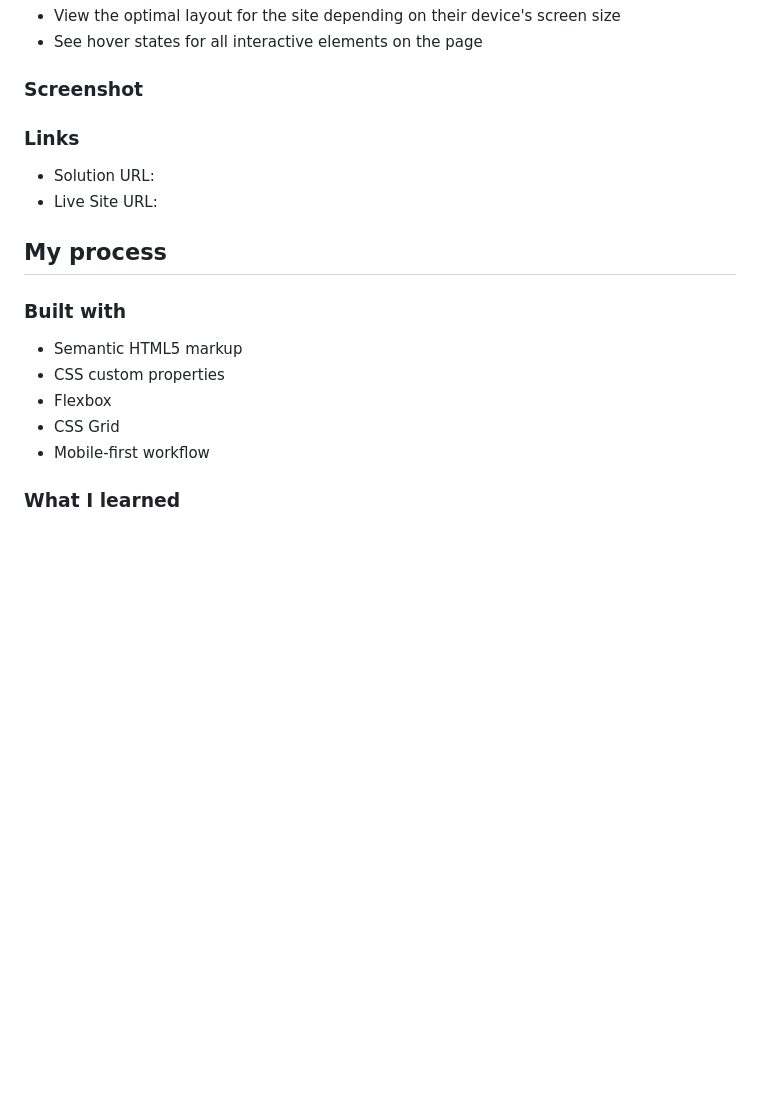
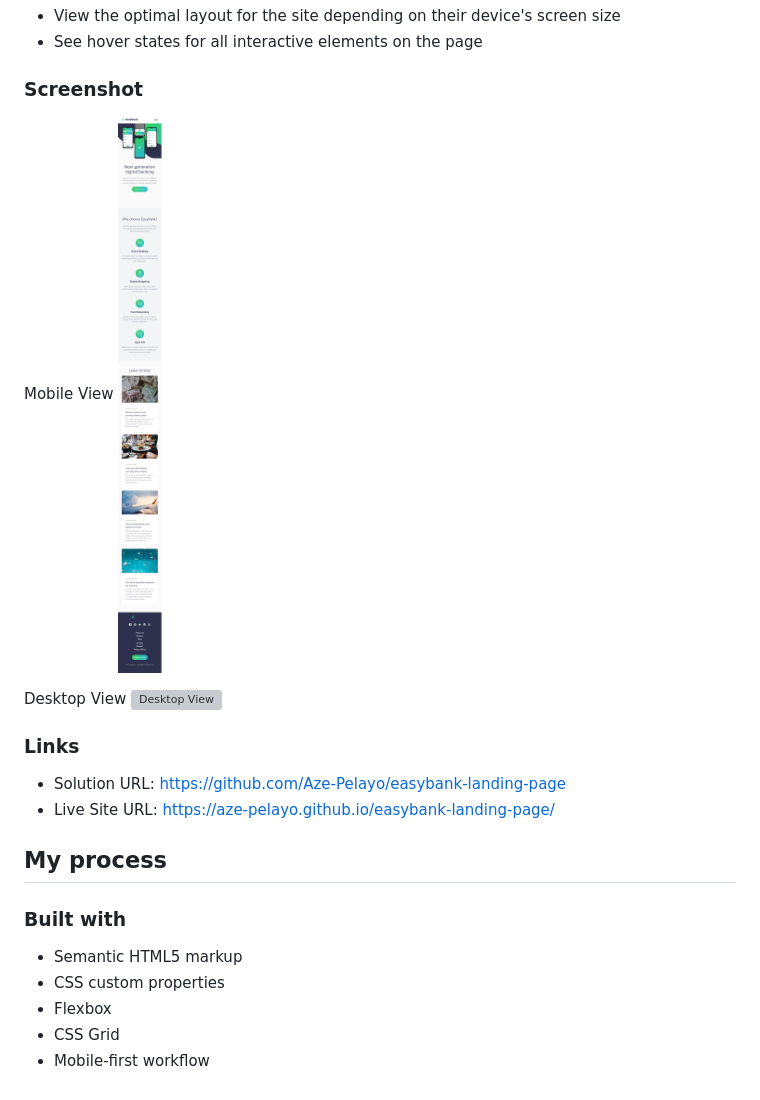
Before and after one commit to Aze-Pelayo/easybank-landing-page, a Markdown page: README.md, the part around the change. GitHub-like rendering; pictures changed too: screenshots/screenshot-mobile.png (added); blank space fills up the shorter version; grey boxes are pictures that could not be loaded.

Commit message:
Final touches and README update

```diff
--- a/README.md
+++ b/README.md
@@ -22,11 +22,16 @@ Users should be able to:
 - See hover states for all interactive elements on the page
 
 ### Screenshot
+Mobile View
+![Mobile View](./screenshots/screenshot-mobile.png)
+
+Desktop View
+![Desktop View](./screenshots/screenshot-desktop.png)
 
 ### Links
 
-- Solution URL:
-- Live Site URL:
+- Solution URL: https://github.com/Aze-Pelayo/easybank-landing-page
+- Live Site URL: https://aze-pelayo.github.io/easybank-landing-page/
 
 ## My process
 
@@ -37,5 +42,3 @@ Users should be able to:
 - Flexbox
 - CSS Grid
 - Mobile-first workflow
-
-### What I learned
```
Also changed, not shown: 5 other files.
